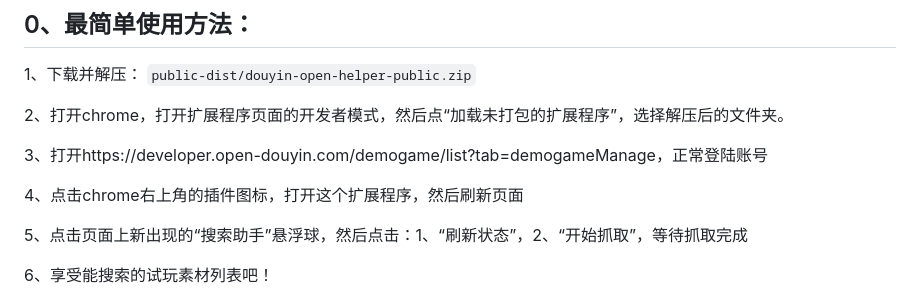
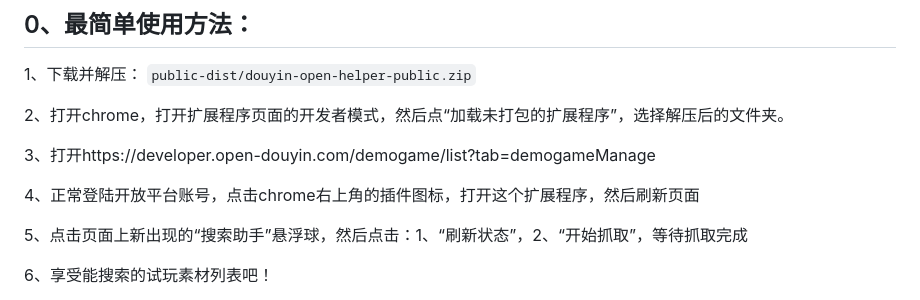
Before and after one commit to Yukiii-2ep0tas/douyin_AD_trialplay_search_plugin, a Markdown page: README.md, the part around the change. GitHub-like rendering.

```diff
--- a/README.md
+++ b/README.md
@@ -8,9 +8,9 @@
 
 2、打开chrome，打开扩展程序页面的开发者模式，然后点“加载未打包的扩展程序”，选择解压后的文件夹。
 
-3、打开https://developer.open-douyin.com/demogame/list?tab=demogameManage，正常登陆账号
+3、打开https://developer.open-douyin.com/demogame/list?tab=demogameManage
 
-4、点击chrome右上角的插件图标，打开这个扩展程序，然后刷新页面
+4、正常登陆开放平台账号，点击chrome右上角的插件图标，打开这个扩展程序，然后刷新页面
 
 5、点击页面上新出现的“搜索助手”悬浮球，然后点击：1、“刷新状态”，2、“开始抓取”，等待抓取完成
 
```
